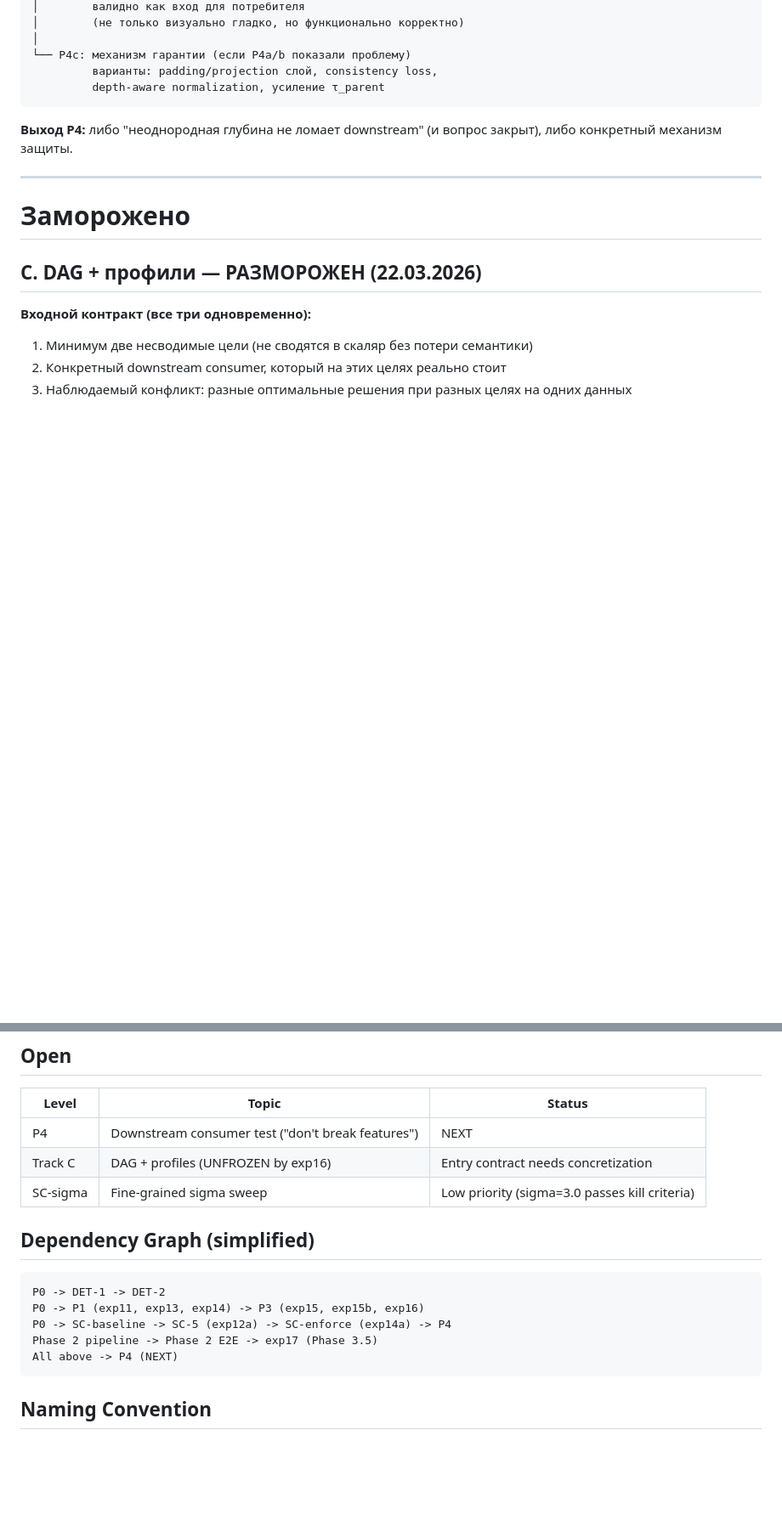
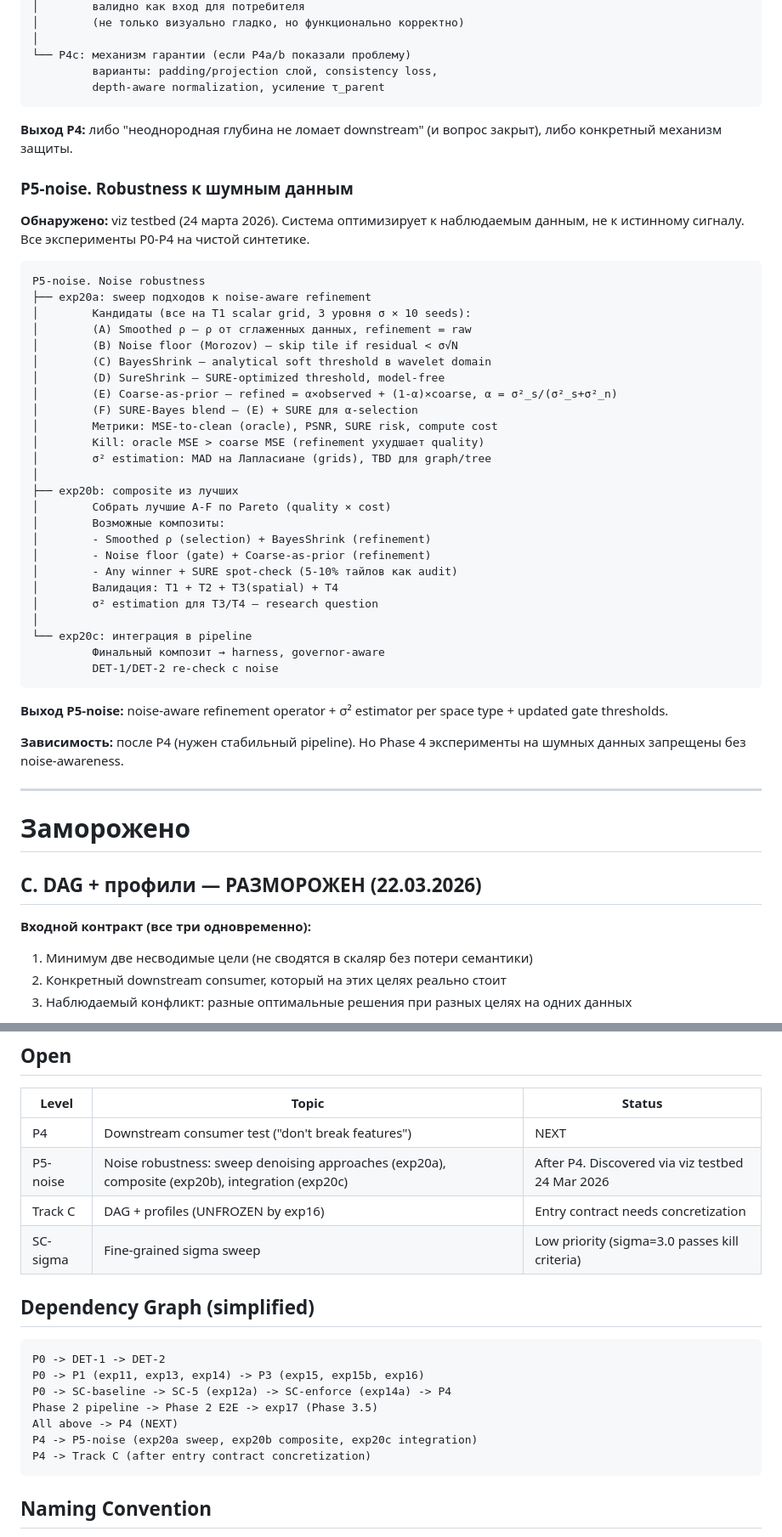
Before and after one commit to Barmagloth/Curiosity, a Markdown page: docs/experiment_hierarchy.md, 2 parts joined by grey strips. Shown at 85% size. Rendered like a GitHub page; blank space fills up the shorter version.

Commit message:
Add P5-noise experiment plan: sweep denoising approaches + composite
experiment_hierarchy.md:
- P5-noise section (exp20a/b/c): sweep 6 denoising candidates
  (smoothed ρ, noise floor, BayesShrink, SureShrink,
  coarse-as-prior, SURE-Bayes blend) × 3σ × 10 seeds
- exp20b: composite from Pareto-best
- exp20c: pipeline integration + DET re-check
- Updated Open table and dependency graph

workplan.md: added sweep plan reference to noise-fitting section
session_handoff.md: P5-noise planned entry (EN+RU)

Co-Authored-By: Claude Opus 4.6 (1M context) <noreply@anthropic.com>

````diff
--- a/docs/experiment_hierarchy.md
+++ b/docs/experiment_hierarchy.md
@@ -368,6 +368,42 @@ P4. "Не сломать фичи"
 
 **Выход P4:** либо "неоднородная глубина не ломает downstream" (и вопрос закрыт), либо конкретный механизм защиты.
 
+### P5-noise. Robustness к шумным данным
+
+**Обнаружено:** viz testbed (24 марта 2026). Система оптимизирует к наблюдаемым данным, не к истинному сигналу. Все эксперименты P0-P4 на чистой синтетике.
+
+```
+P5-noise. Noise robustness
+├── exp20a: sweep подходов к noise-aware refinement
+│        Кандидаты (все на T1 scalar grid, 3 уровня σ × 10 seeds):
+│        (A) Smoothed ρ — ρ от сглаженных данных, refinement = raw
+│        (B) Noise floor (Morozov) — skip tile if residual < σ√N
+│        (C) BayesShrink — analytical soft threshold в wavelet domain
+│        (D) SureShrink — SURE-optimized threshold, model-free
+│        (E) Coarse-as-prior — refined = α×observed + (1-α)×coarse, α = σ²_s/(σ²_s+σ²_n)
+│        (F) SURE-Bayes blend — (E) + SURE для α-selection
+│        Метрики: MSE-to-clean (oracle), PSNR, SURE risk, compute cost
+│        Kill: oracle MSE > coarse MSE (refinement ухудшает quality)
+│        σ² estimation: MAD на Лапласиане (grids), TBD для graph/tree
+│
+├── exp20b: composite из лучших
+│        Собрать лучшие A-F по Pareto (quality × cost)
+│        Возможные композиты:
+│        - Smoothed ρ (selection) + BayesShrink (refinement)
+│        - Noise floor (gate) + Coarse-as-prior (refinement)
+│        - Any winner + SURE spot-check (5-10% тайлов как audit)
+│        Валидация: T1 + T2 + T3(spatial) + T4
+│        σ² estimation для T3/T4 — research question
+│
+└── exp20c: интеграция в pipeline
+         Финальный композит → harness, governor-aware
+         DET-1/DET-2 re-check с noise
+```
+
+**Выход P5-noise:** noise-aware refinement operator + σ² estimator per space type + updated gate thresholds.
+
+**Зависимость:** после P4 (нужен стабильный pipeline). Но Phase 4 эксперименты на шумных данных запрещены без noise-awareness.
+
 ---
 
 # Заморожено
@@ -550,6 +588,7 @@ All experiments through exp17 (Phase 3.5) are complete.
 | Level | Topic | Status |
 |-------|-------|--------|
 | P4 | Downstream consumer test ("don't break features") | NEXT |
+| P5-noise | Noise robustness: sweep denoising approaches (exp20a), composite (exp20b), integration (exp20c) | After P4. Discovered via viz testbed 24 Mar 2026 |
 | Track C | DAG + profiles (UNFROZEN by exp16) | Entry contract needs concretization |
 | SC-sigma | Fine-grained sigma sweep | Low priority (sigma=3.0 passes kill criteria) |
 
@@ -561,6 +600,8 @@ P0 -> P1 (exp11, exp13, exp14) -> P3 (exp15, exp15b, exp16)
 P0 -> SC-baseline -> SC-5 (exp12a) -> SC-enforce (exp14a) -> P4
 Phase 2 pipeline -> Phase 2 E2E -> exp17 (Phase 3.5)
 All above -> P4 (NEXT)
+P4 -> P5-noise (exp20a sweep, exp20b composite, exp20c integration)
+P4 -> Track C (after entry contract concretization)
 ```
 
 ## Naming Convention
````
Also changed, not shown: other parts of docs/experiment_hierarchy.md (+2 -0 lines), docs/session_handoff.md (+2 -0 lines), docs/workplan.md (+3 -1 lines).
